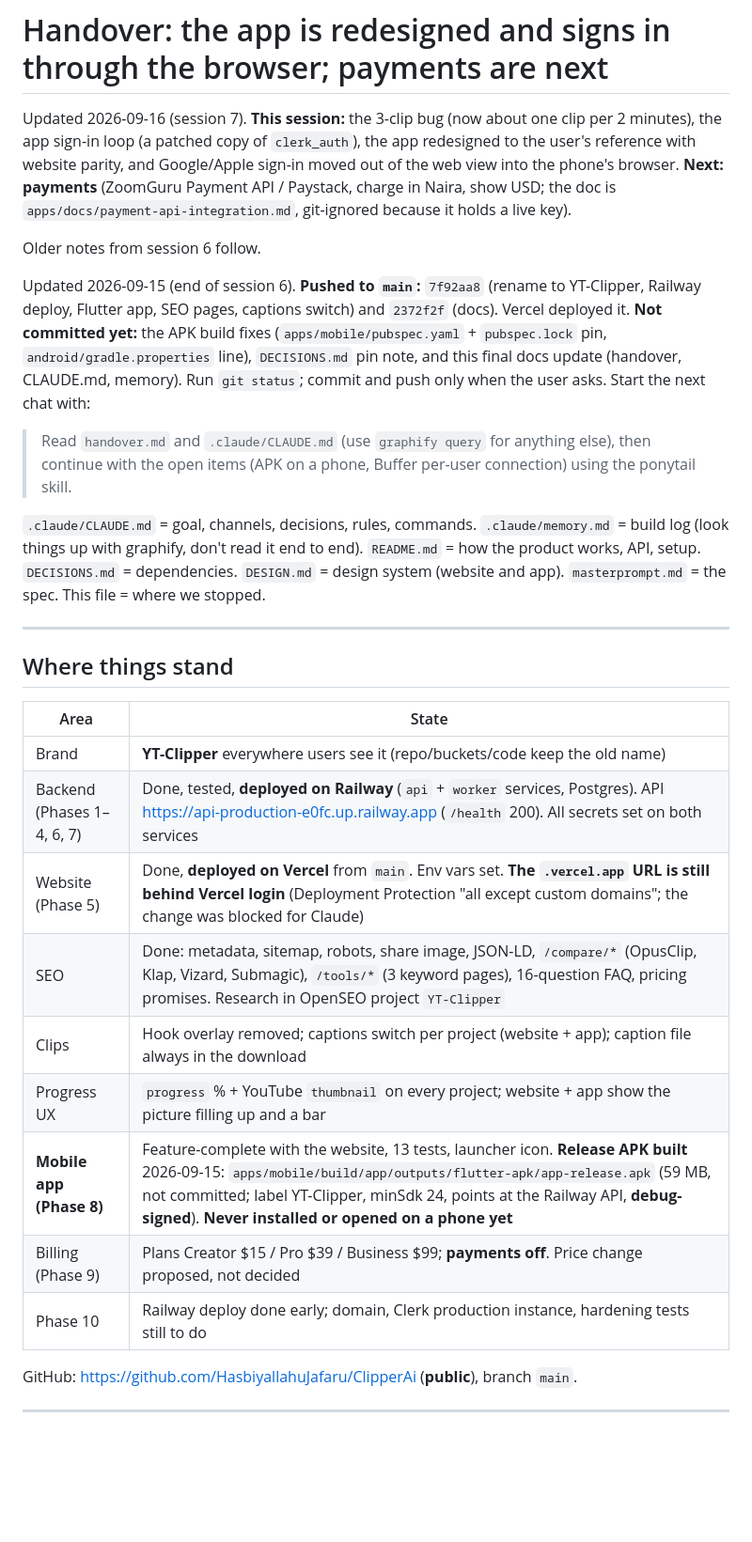
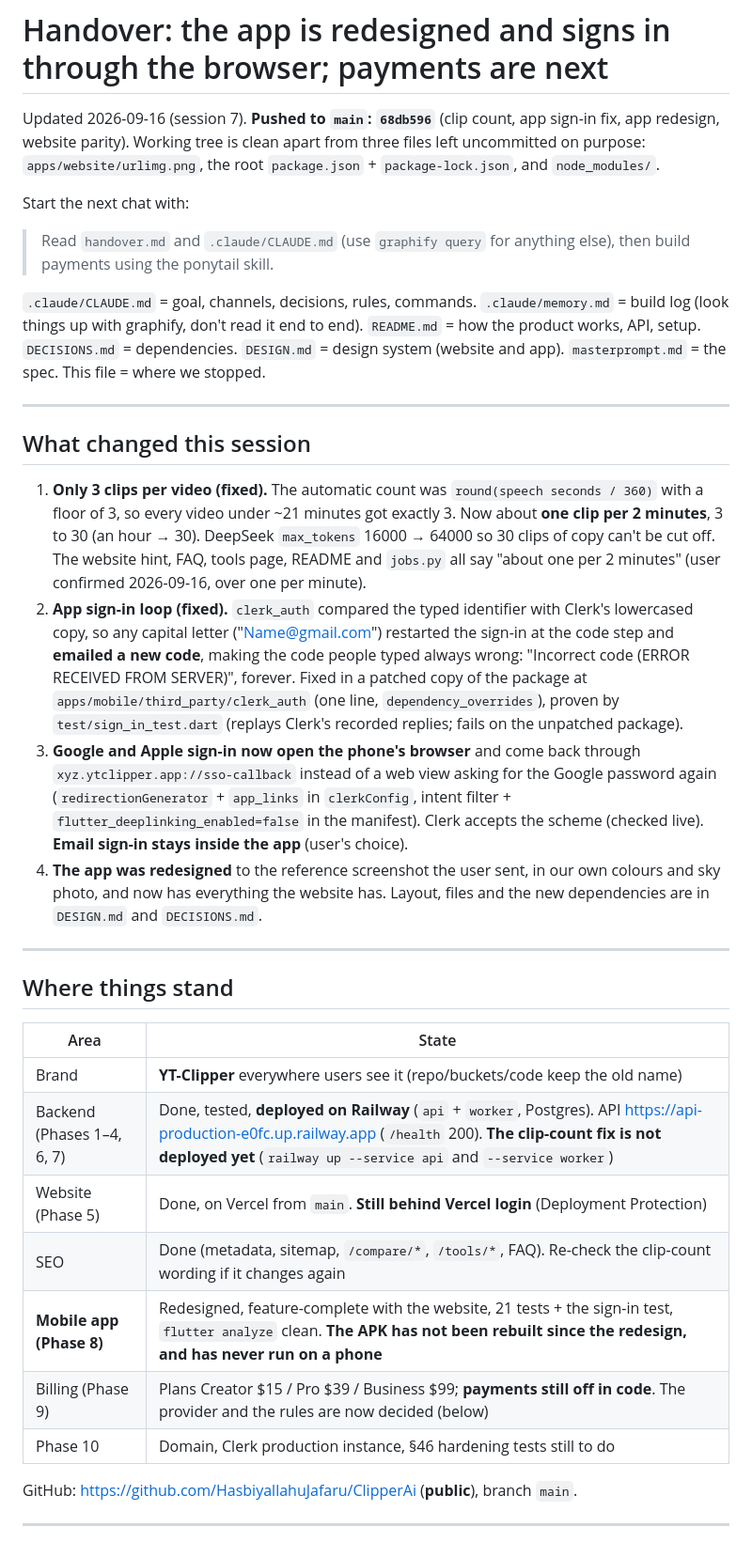
Before and after one commit to HasbiyallahuJafaru/ClipperAi, a Markdown page: handover.md, the part around one of its changes. Shown at 94% size. Drawn GitHub-style; blank space fills up the shorter version.

```diff
--- a/handover.md
+++ b/handover.md
@@ -1,24 +1,37 @@
 # Handover: the app is redesigned and signs in through the browser; payments are next
 
-Updated 2026-09-16 (session 7). **This session:** the 3-clip bug (now about one clip per 2 minutes), the app sign-in
-loop (a patched copy of `clerk_auth`), the app redesigned to the user's reference with website parity, and Google/Apple
-sign-in moved out of the web view into the phone's browser. **Next: payments** (ZoomGuru Payment API / Paystack,
-charge in Naira, show USD; the doc is `apps/docs/payment-api-integration.md`, git-ignored because it holds a live key).
+Updated 2026-09-16 (session 7). **Pushed to `main`: `68db596`** (clip count, app sign-in fix, app redesign, website
+parity). Working tree is clean apart from three files left uncommitted on purpose: `apps/website/urlimg.png`, the root
+`package.json` + `package-lock.json`, and `node_modules/`.
 
-Older notes from session 6 follow.
-
-Updated 2026-09-15 (end of session 6). **Pushed to `main`:** `7f92aa8` (rename to YT-Clipper, Railway deploy, Flutter
-app, SEO pages, captions switch) and `2372f2f` (docs). Vercel deployed it. **Not committed yet:** the APK build fixes
-(`apps/mobile/pubspec.yaml` + `pubspec.lock` pin, `android/gradle.properties` line), `DECISIONS.md` pin note, and this
-final docs update (handover, CLAUDE.md, memory). Run `git status`; commit and push only when the user asks.
 Start the next chat with:
 
-> Read `handover.md` and `.claude/CLAUDE.md` (use `graphify query` for anything else), then continue with the open
-> items (APK on a phone, Buffer per-user connection) using the ponytail skill.
+> Read `handover.md` and `.claude/CLAUDE.md` (use `graphify query` for anything else), then build payments using the
+> ponytail skill.
 
 `.claude/CLAUDE.md` = goal, channels, decisions, rules, commands. `.claude/memory.md` = build log (look things up with
 graphify, don't read it end to end). `README.md` = how the product works, API, setup. `DECISIONS.md` = dependencies.
 `DESIGN.md` = design system (website and app). `masterprompt.md` = the spec. This file = where we stopped.
+
+---
+
+## What changed this session
+
+1. **Only 3 clips per video (fixed).** The automatic count was `round(speech seconds / 360)` with a floor of 3, so
+   every video under ~21 minutes got exactly 3. Now about **one clip per 2 minutes**, 3 to 30 (an hour → 30). DeepSeek
+   `max_tokens` 16000 → 64000 so 30 clips of copy can't be cut off. The website hint, FAQ, tools page, README and
+   `jobs.py` all say "about one per 2 minutes" (user confirmed 2026-09-16, over one per minute).
+2. **App sign-in loop (fixed).** `clerk_auth` compared the typed identifier with Clerk's lowercased copy, so any
+   capital letter ("Name@gmail.com") restarted the sign-in at the code step and **emailed a new code**, making the code
+   people typed always wrong: "Incorrect code (ERROR RECEIVED FROM SERVER)", forever. Fixed in a patched copy of the
+   package at `apps/mobile/third_party/clerk_auth` (one line, `dependency_overrides`), proven by
+   `test/sign_in_test.dart` (replays Clerk's recorded replies; fails on the unpatched package).
+3. **Google and Apple sign-in now open the phone's browser** and come back through `xyz.ytclipper.app://sso-callback`
+   instead of a web view asking for the Google password again (`redirectionGenerator` + `app_links` in `clerkConfig`,
+   intent filter + `flutter_deeplinking_enabled=false` in the manifest). Clerk accepts the scheme (checked live).
+   **Email sign-in stays inside the app** (user's choice).
+4. **The app was redesigned** to the reference screenshot the user sent, in our own colours and sky photo, and now has
+   everything the website has. Layout, files and the new dependencies are in `DESIGN.md` and `DECISIONS.md`.
 
 ---
 
@@ -27,14 +40,12 @@ graphify, don't read it end to end). `README.md` = how the product works, API, s
 | Area | State |
 |---|---|
 | Brand | **YT-Clipper** everywhere users see it (repo/buckets/code keep the old name) |
-| Backend (Phases 1–4, 6, 7) | Done, tested, **deployed on Railway** (`api` + `worker` services, Postgres). API https://api-production-e0fc.up.railway.app (`/health` 200). All secrets set on both services |
-| Website (Phase 5) | Done, **deployed on Vercel** from `main`. Env vars set. **The `.vercel.app` URL is still behind Vercel login** (Deployment Protection "all except custom domains"; the change was blocked for Claude) |
-| SEO | Done: metadata, sitemap, robots, share image, JSON-LD, `/compare/*` (OpusClip, Klap, Vizard, Submagic), `/tools/*` (3 keyword pages), 16-question FAQ, pricing promises. Research in OpenSEO project `YT-Clipper` |
-| Clips | Hook overlay removed; captions switch per project (website + app); caption file always in the download |
-| Progress UX | `progress` % + YouTube `thumbnail` on every project; website + app show the picture filling up and a bar |
-| **Mobile app (Phase 8)** | Feature-complete with the website, 13 tests, launcher icon. **Release APK built** 2026-09-15: `apps/mobile/build/app/outputs/flutter-apk/app-release.apk` (59 MB, not committed; label YT-Clipper, minSdk 24, points at the Railway API, **debug-signed**). **Never installed or opened on a phone yet** |
-| Billing (Phase 9) | Plans Creator $15 / Pro $39 / Business $99; **payments off**. Price change proposed, not decided |
-| Phase 10 | Railway deploy done early; domain, Clerk production instance, hardening tests still to do |
+| Backend (Phases 1–4, 6, 7) | Done, tested, **deployed on Railway** (`api` + `worker`, Postgres). API https://api-production-e0fc.up.railway.app (`/health` 200). **The clip-count fix is not deployed yet** (`railway up --service api` and `--service worker`) |
+| Website (Phase 5) | Done, on Vercel from `main`. **Still behind Vercel login** (Deployment Protection) |
+| SEO | Done (metadata, sitemap, `/compare/*`, `/tools/*`, FAQ). Re-check the clip-count wording if it changes again |
+| **Mobile app (Phase 8)** | Redesigned, feature-complete with the website, 21 tests + the sign-in test, `flutter analyze` clean. **The APK has not been rebuilt since the redesign, and has never run on a phone** |
+| Billing (Phase 9) | Plans Creator $15 / Pro $39 / Business $99; **payments still off in code**. The provider and the rules are now decided (below) |
+| Phase 10 | Domain, Clerk production instance, §46 hardening tests still to do |
 
 GitHub: https://github.com/HasbiyallahuJafaru/ClipperAi (**public**), branch `main`.
 
```
Also changed, not shown: other parts of handover.md (+71 -34 lines), .claude/memory.md (+14 -2 lines).
